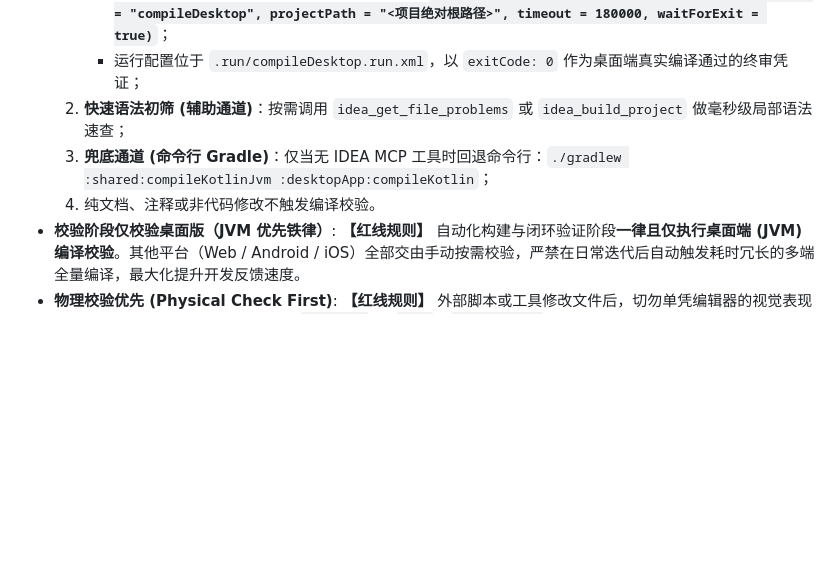
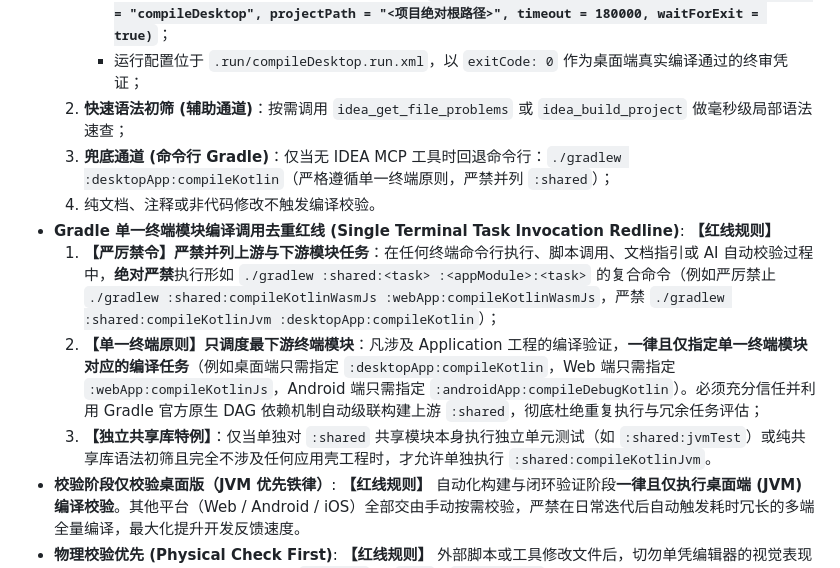
Before and after one commit to JinBo-eaglemobi/GeminiUIForge, a Markdown page: AGENTS.md, the part around the change. Drawn GitHub-style; blank space fills up the shorter version.

Commit message:
docs(agents): 新增 gradle 单一终端模块编译去重红线规则
- 更新命令行 gradle 兜底通道说明，移除并列的 :shared 编译任务
- 明确禁止在命令行或脚本中同时执行上下游模块的编译任务
- 规定仅调度最下游终端模块，利用 gradle dag 依赖机制自动级联构建
- 规范仅在独立单元测试或纯共享库初筛时允许单独编译 :shared 模块

```diff
--- a/AGENTS.md
+++ b/AGENTS.md
@@ -41,8 +41,12 @@
      - 若当前挂载了 IDEA MCP 工具，**强制优先调用 `idea_execute_run_configuration(configurationName = "compileDesktop", projectPath = "<项目绝对根路径>", timeout = 180000, waitForExit = true)`**；
      - 运行配置位于 `.run/compileDesktop.run.xml`，以 `exitCode: 0` 作为桌面端真实编译通过的终审凭证；
   2. **快速语法初筛 (辅助通道)**：按需调用 `idea_get_file_problems` 或 `idea_build_project` 做毫秒级局部语法速查；
-  3. **兜底通道 (命令行 Gradle)**：仅当无 IDEA MCP 工具时回退命令行：`./gradlew :shared:compileKotlinJvm :desktopApp:compileKotlin`；
-  4. 纯文档、注释或非代码修改不触发编译校验。
+   3. **兜底通道 (命令行 Gradle)**：仅当无 IDEA MCP 工具时回退命令行：`./gradlew :desktopApp:compileKotlin`（严格遵循单一终端原则，严禁并列 `:shared`）；
+   4. 纯文档、注释或非代码修改不触发编译校验。
+- **Gradle 单一终端模块编译调用去重红线 (Single Terminal Task Invocation Redline)**: **【红线规则】**
+  1. **【严厉禁令】严禁并列上游与下游模块任务**：在任何终端命令行执行、脚本调用、文档指引或 AI 自动校验过程中，**绝对严禁**执行形如 `./gradlew :shared:<task> :<appModule>:<task>` 的复合命令（例如严厉禁止 `./gradlew :shared:compileKotlinWasmJs :webApp:compileKotlinWasmJs`，严禁 `./gradlew :shared:compileKotlinJvm :desktopApp:compileKotlin`）；
+  2. **【单一终端原则】只调度最下游终端模块**：凡涉及 Application 工程的编译验证，**一律且仅指定单一终端模块对应的编译任务**（例如桌面端只需指定 `:desktopApp:compileKotlin`，Web 端只需指定 `:webApp:compileKotlinJs`，Android 端只需指定 `:androidApp:compileDebugKotlin`）。必须充分信任并利用 Gradle 官方原生 DAG 依赖机制自动级联构建上游 `:shared`，彻底杜绝重复执行与冗余任务评估；
+  3. **【独立共享库特例】**：仅当单独对 `:shared` 共享模块本身执行独立单元测试（如 `:shared:jvmTest`）或纯共享库语法初筛且完全不涉及任何应用壳工程时，才允许单独执行 `:shared:compileKotlinJvm`。
 - **校验阶段仅校验桌面版（JVM 优先铁律）**: **【红线规则】** 自动化构建与闭环验证阶段**一律且仅执行桌面端 (JVM) 编译校验**。其他平台（Web / Android / iOS）全部交由手动按需校验，严禁在日常迭代后自动触发耗时冗长的多端全量编译，最大化提升开发反馈速度。
 - **物理校验优先 (Physical Check First)**: **【红线规则】** 外部脚本或工具修改文件后，切勿单凭编辑器的视觉表现来判断修改成败。必须始终通过原生 `git diff` 或 `read` / `Get-Content` 物理读取作为落盘的唯一铁证。
 - **校验阶段人工交互流程优先规范 (Human-like Realistic Workflow for Validation)**: **【红线规则】**
```
